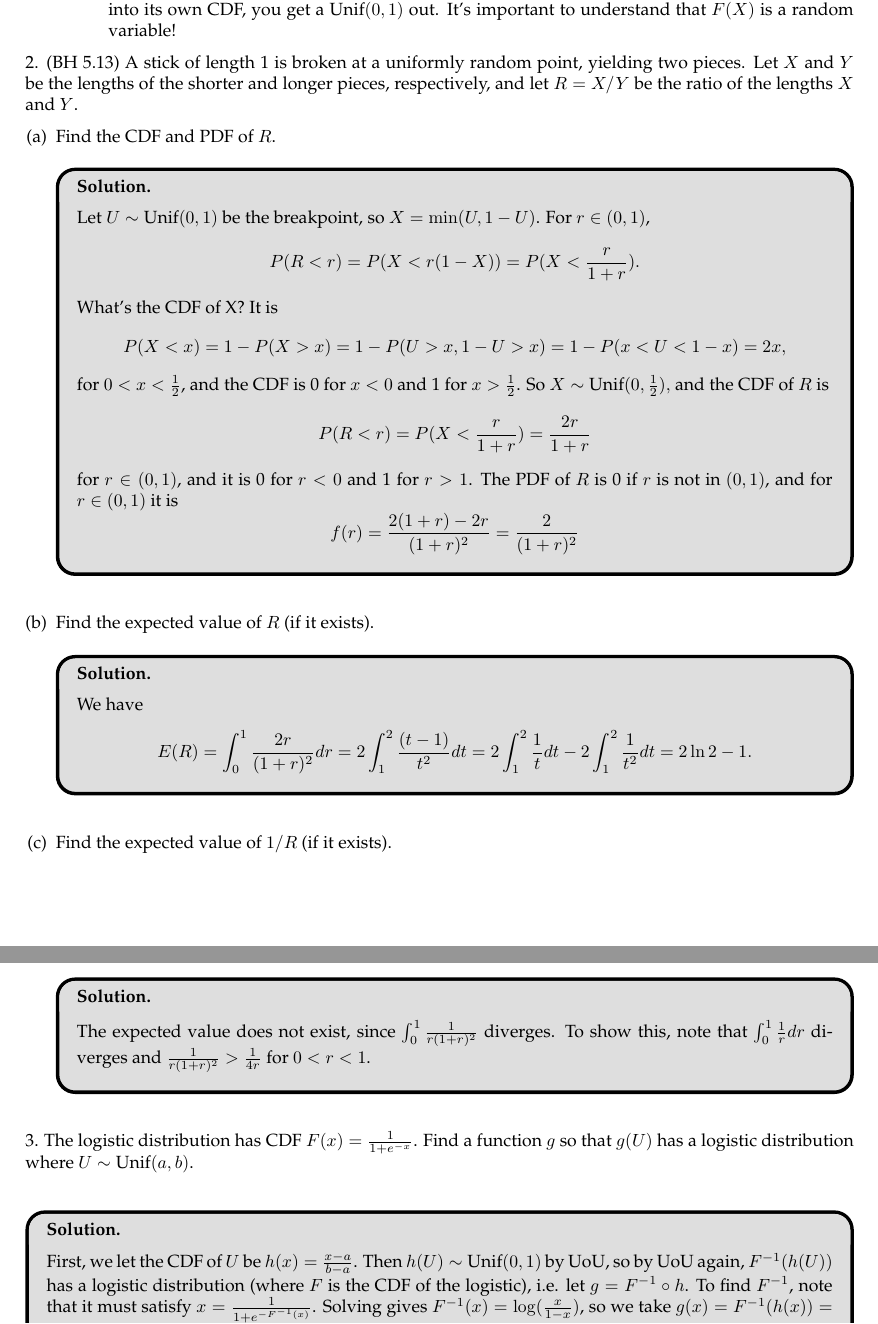
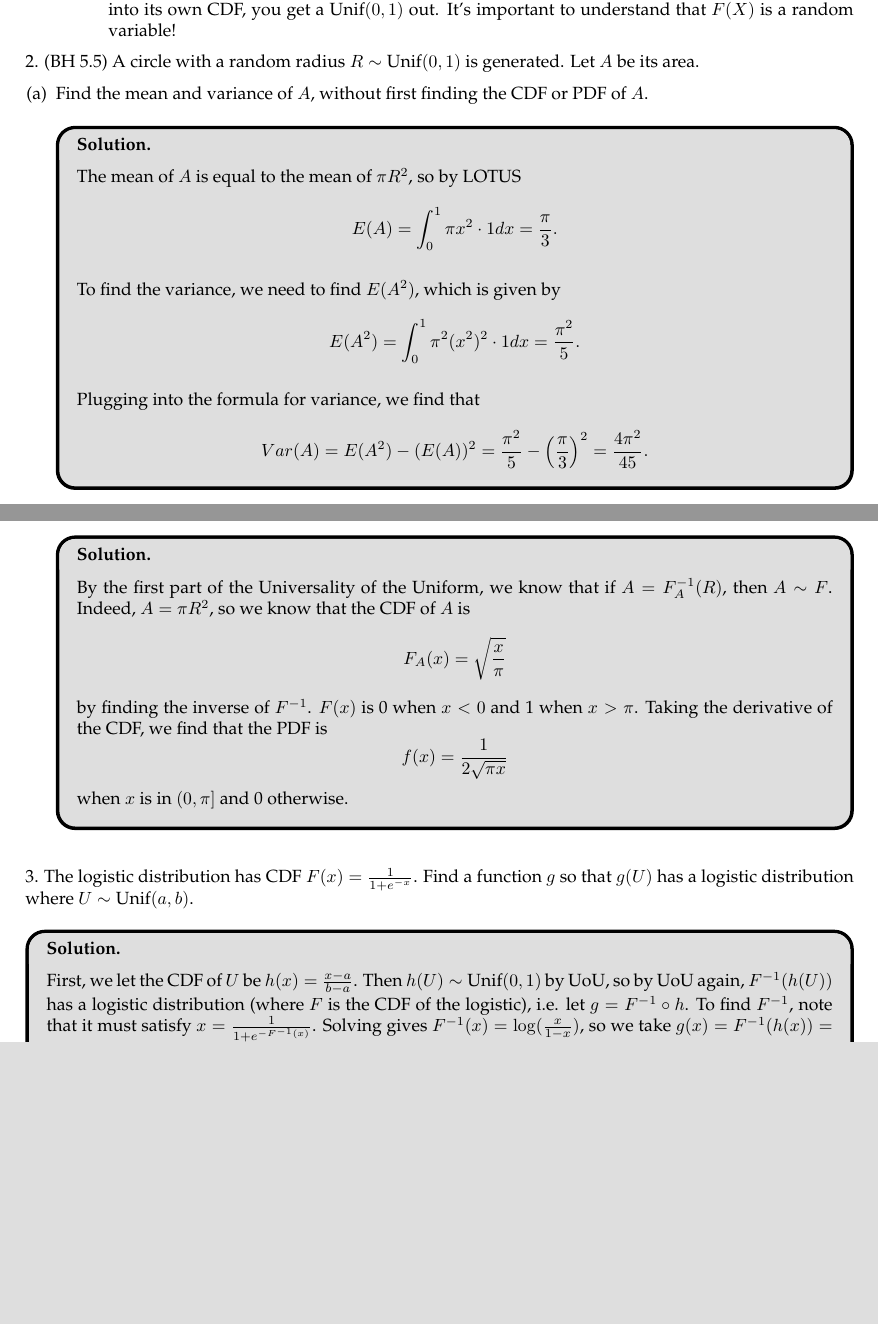
Before and after one commit to rlouyang/stat110sectionnotes, a LaTeX document (section05.tex): two parts of pages 2 and 3 of 5 before the commit and two parts of pages 1 and 2 of 4 after it, joined at a grey line, cut so that both start at the same text, the shorter picture padded with empty space. Compiled offline with pdfLaTeX.

Commit message:
section 5 done

```diff
--- a/section05.tex
+++ b/section05.tex
@@ -1,7 +1,7 @@
 \documentclass{article}
 
 \def\sectionnumber{5}
-\def\sectiontitle{Poisson and Continuous Random Variables}
+\def\sectiontitle{Continuous Random Variables}
 
 \usepackage{common}
 
@@ -55,57 +55,56 @@ The Universality of the Uniform has two parts. Both require that $F$ is a strict
 
 \end{description}
 
-2. (BH 5.13) A stick of length 1 is broken at a uniformly random point, yielding two pieces. Let $X$ and $Y$ be the lengths of the shorter and longer pieces, respectively, and let $R = X/Y$ be the ratio of the lengths $X$ and $Y$.
+% 2. (BH 5.13) A stick of length 1 is broken at a uniformly random point, yielding two pieces. Let $X$ and $Y$ be the lengths of the shorter and longer pieces, respectively, and let $R = X/Y$ be the ratio of the lengths $X$ and $Y$.
+
+% \begin{enumerate}[(a)]
+%     \item Find the CDF and PDF of $R$.
+
+%     \hide{Let $U \sim \text{Unif}(0, 1)$ be the breakpoint, so $X = \min(U, 1-U)$. For $r \in (0,1)$,
+%     \[P(R < r) = P(X < r(1-X)) = P(X< \frac{r}{1+r}).\]
+%     What's the CDF of X? It is
+%     \[P(X<x) = 1-P(X > x) = 1- P(U>x, 1-U > x) = 1 - P(x < U < 1-x) = 2x,\]
+%     for $0 < x < \frac{1}{2}$, and the CDF is 0 for $x < 0$ and 1 for $x > \frac{1}{2}$. So $X \sim \text{Unif}(0, \frac{1}{2}),$ and the CDF of $R$ is
+%     \[P(R < r) = P(X < \frac{r}{1+r}) = \frac{2r}{1+r}\]
+%     for $r \in (0, 1)$, and it is 0 for $r < 0$ and 1 for $r > 1$.
+%     The PDF of $R$ is 0 if $r$ is not in $(0, 1)$, and for $r \in (0, 1)$ it is
+%     \[f(r) = \frac{2(1+r) - 2r}{(1+r)^2} = \frac{2}{(1+r)^2}\]
+%     }
+
+%     \item Find the expected value of $R$ (if it exists).
+
+%     \hide{We have
+%     \[E(R) = \int_0^1 \frac{2r}{(1+r)^2} dr = 2 \int_1^2 \frac{(t-1)}{t^2} dt = 2\int_1^2 \frac{1}{t}dt - 2\int_1^2 \frac{1}{t^2} dt = 2 \ln 2 - 1.\]
+%     }
+
+%     \item Find the expected value of $1/R$ (if it exists).
+
+%     \hide{ The expected value does not exist, since $\int_0^1 \frac{1}{r(1+r)^2}$ diverges. To show this, note that $\int_0^1 \frac{1}{r} dr$ diverges and $\frac{1}{r(1+r)^2} > \frac{1}{4r}$ for $0<r<1$.
+%     }
+% \end{enumerate}
+
+2. (BH 5.5) A circle with a random radius $R \sim \Unif(0,1)$ is generated. Let $A$ be its area.
 
 \begin{enumerate}[(a)]
-    \item Find the CDF and PDF of $R$.
+    \item Find the mean and variance of $A$, without first finding the CDF or PDF of $A$.
 
-    \hide{Let $U \sim \text{Unif}(0, 1)$ be the breakpoint, so $X = \min(U, 1-U)$. For $r \in (0,1)$,
-    \[P(R < r) = P(X < r(1-X)) = P(X< \frac{r}{1+r}).\]
-    What's the CDF of X? It is
-    \[P(X<x) = 1-P(X > x) = 1- P(U>x, 1-U > x) = 1 - P(x < U < 1-x) = 2x,\]
-    for $0 < x < \frac{1}{2}$, and the CDF is 0 for $x < 0$ and 1 for $x > \frac{1}{2}$. So $X \sim \text{Unif}(0, \frac{1}{2}),$ and the CDF of $R$ is
-    \[P(R < r) = P(X < \frac{r}{1+r}) = \frac{2r}{1+r}\]
-    for $r \in (0, 1)$, and it is 0 for $r < 0$ and 1 for $r > 1$.
-    The PDF of $R$ is 0 if $r$ is not in $(0, 1)$, and for $r \in (0, 1)$ it is
-    \[f(r) = \frac{2(1+r) - 2r}{(1+r)^2} = \frac{2}{(1+r)^2}\]
+    \hide{
+    The mean of $A$ is equal to the mean of $\pi R^2$, so by LOTUS $$E(A) = \int_{0}^{1} \pi x^2 \cdot 1 dx = \frac{\pi}{3}.$$
+
+    To find the variance, we need to find $E(A^2)$, which is given by $$E(A^2) = \int_{0}^{1} \pi^2 (x^2)^2 \cdot 1 dx = \frac{\pi^2}{5}.$$
+
+    Plugging into the formula for variance, we find that $$Var(A) = E(A^2)-(E(A))^2 = \frac{\pi^2}{5} - \left(\frac{\pi}{3}\right)^2 = \frac{4\pi^2}{45}.$$
     }
 
-    \item Find the expected value of $R$ (if it exists).
+    \item Find the CDF and PDF of $A$.
 
-    \hide{We have
-    \[E(R) = \int_0^1 \frac{2r}{(1+r)^2} dr = 2 \int_1^2 \frac{(t-1)}{t^2} dt = 2\int_1^2 \frac{1}{t}dt - 2\int_1^2 \frac{1}{t^2} dt = 2 \ln 2 - 1.\]
+    \hide{
+    By the first part of the Universality of the Uniform, we know that if $A = F_A^{-1}(R)$, then $A \sim F$. Indeed, $A = \pi R^2$, so we know that the CDF of $A$ is $$F_A(x) = \sqrt{\frac{x}{\pi}}$$ by finding the inverse of $F^{-1}$. $F(x)$ is 0 when $x < 0$ and 1 when $x > \pi$. Taking the derivative of the CDF, we find that the PDF is $$f(x) = \frac{1}{2\sqrt{\pi x}}$$ when $x$ is in $(0, \pi]$ and 0 otherwise.
     }
+    \end{enumerate}
 
-    \item Find the expected value of $1/R$ (if it exists).
+3. The logistic distribution has CDF $F(x) = \frac{1}{1+e^{-x}}$. Find a function $g$ so that $g(U)$ has a logistic distribution where $U \sim \Unif(a,b)$.
 
-    \hide{ The expected value does not exist, since $\int_0^1 \frac{1}{r(1+r)^2}$ diverges. To show this, note that $\int_0^1 \frac{1}{r} dr$ diverges and $\frac{1}{r(1+r)^2} > \frac{1}{4r}$ for $0<r<1$.
-    }
-\end{enumerate}
-
-% Note: BH 5.5 is in the hwk
-
-% 2. (BH 5.5) A circle with a random radius $R \sim \Unif(0,1)$ is generated. Let $A$ be its area.
-
-% \begin{enumerate}[(a)]
-%     \item Find the mean and variance of $A$, without first finding the CDF or PDF of $A$.
-
-%     \hide{
-%     The mean of $A$ is equal to the mean of $\pi R^2$, so by LOTUS $$E(A) = \int_{0}^{1} \pi x^2 \cdot 1 dx = \frac{\pi}{3}.$$
-
-%     To find the variance, we need to find $E(A^2)$, which is given by $$E(A^2) = \int_{0}^{1} \pi^2 (x^2)^2 \cdot 1 dx = \frac{\pi^2}{5}.$$
-
-%     Plugging into the formula for variance, we find that $$Var(A) = E(A^2)-(E(A))^2 = \frac{\pi^2}{5} - \left(\frac{\pi}{3}\right)^2 = \frac{4\pi^2}{45}.$$
-%     }
-
-%     \item Find the CDF and PDF of $A$.
-
-%     \hide{
-%     By the first part of the Universality of the Uniform, we know that if $A = F_A^{-1}(R)$, then $A \sim F$. Indeed, $A = \pi R^2$, so we know that the CDF of $A$ is $$F_A(x) = \sqrt{\frac{x}{\pi}}$$ by finding the inverse of $F^{-1}$. $F(x)$ is 0 when $x < 0$ and 1 when $x > \pi$. Taking the derivative of the CDF, we find that the PDF is $$f(x) = \frac{1}{2\sqrt{\pi x}}$$ when $x$ is in $(0, \pi]$ and 0 otherwise.
-%     }
-%     \end{enumerate}
-
-3. The logistic distribution has CDF $F(x) = \frac{1}{1+e^{-x}}$. Find a function $g$ so that $g(U)$ has a logistic distribution where $U \sim \Unif(a,b)$. \\
 \hide{ First, we let the CDF of $U$ be $h(x) = \frac{x-a}{b-a}$. Then $h(U) \sim \Unif(0,1)$ by UoU, so by UoU again, $F^{-1}(h(U))$ has a logistic distribution (where $F$ is the CDF of the logistic), i.e. let $g = F^{-1} \circ h$. To find $F^{-1}$, note that it must satisfy $x = \frac{1}{1+e^{-F^{-1}(x)}}$. Solving gives $F^{-1}(x) = \log(\frac{x}{1-x})$, so we take
 $g(x) = F^{-1}(h(x)) = \boxed{\log\left(\frac{x-a}{b-x}\right)}$.}
 
```
Also changed, not shown: section04.tex (+1 -1 lines), section05.tex (24 more changed lines).
